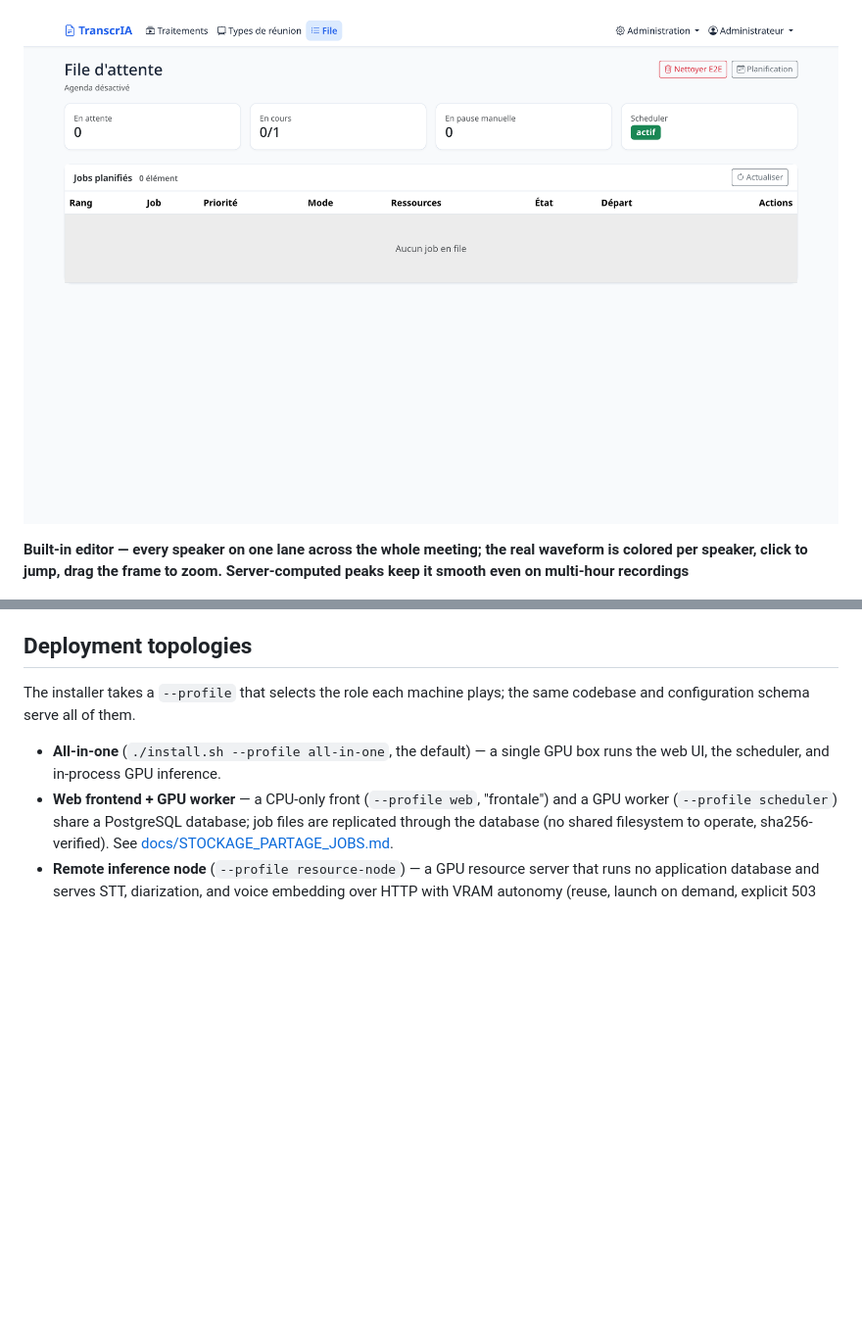
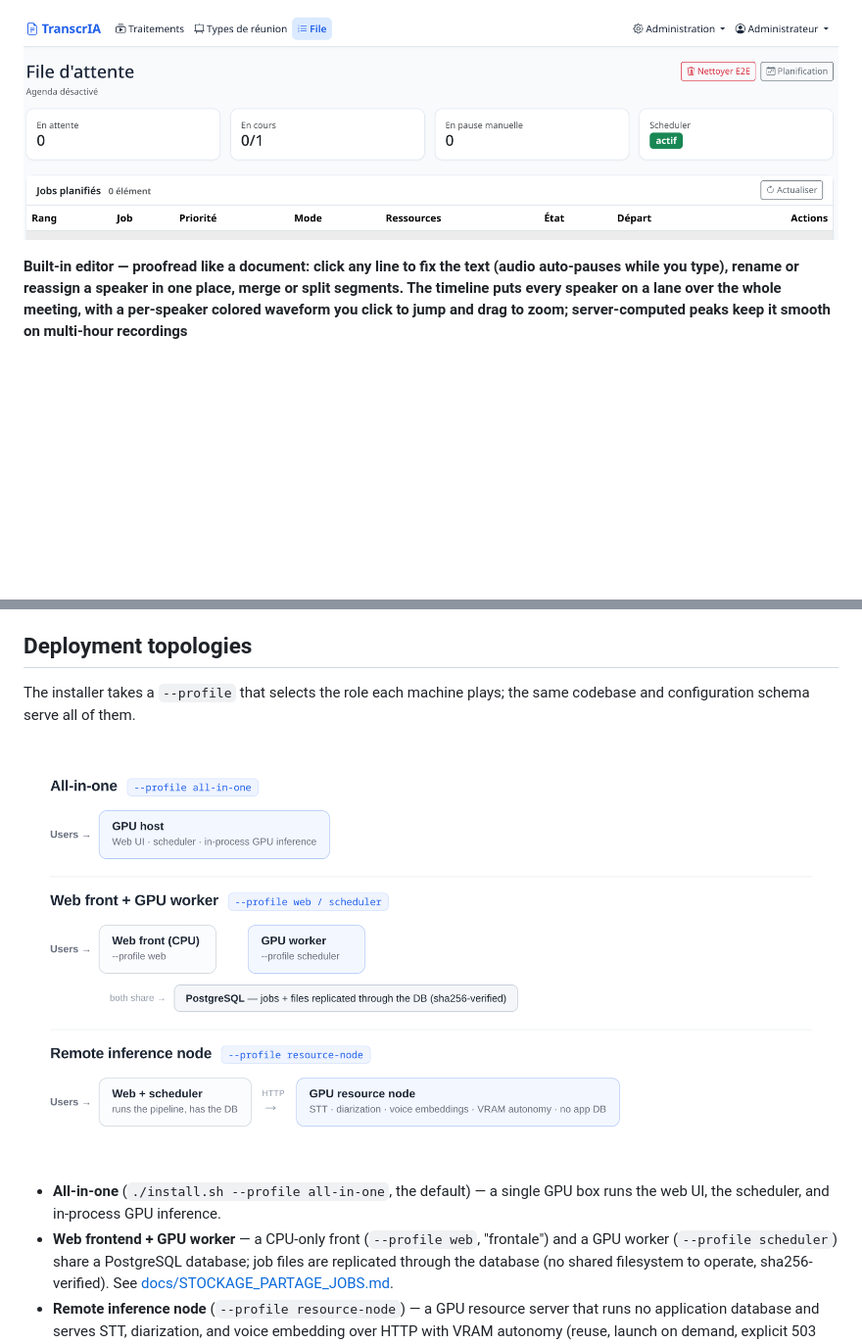
Before and after one commit to Martossien/transcria, a Markdown page: README.md, 2 parts joined by grey strips. Shown at 98% size. Drawn GitHub-style; pictures changed too: docs/screenshots/05-queue.png, docs/screenshots/10-topologies.png (added); blank space fills up the shorter version.

```diff
--- a/README.md
+++ b/README.md
@@ -93,7 +93,7 @@ imply the tool does more than it does.
 
 ![Persistent GPU queue](docs/screenshots/05-queue.png)
 
-**Built-in editor — every speaker on one lane across the whole meeting; the real waveform is colored per speaker, click to jump, drag the frame to zoom. Server-computed peaks keep it smooth even on multi-hour recordings**
+**Built-in editor — proofread like a document: click any line to fix the text (audio auto-pauses while you type), rename or reassign a speaker in one place, merge or split segments. The timeline puts every speaker on a lane over the whole meeting, with a per-speaker colored waveform you click to jump and drag to zoom; server-computed peaks keep it smooth on multi-hour recordings**
 
 ![Transcript editor timeline](docs/screenshots/08-editor.png)
 
@@ -218,6 +218,8 @@ rollback are in [docs/DOCKER.md](docs/DOCKER.md).
 The installer takes a `--profile` that selects the role each machine plays; the same
 codebase and configuration schema serve all of them.
 
+![Deployment topologies](docs/screenshots/10-topologies.png)
+
 - **All-in-one** (`./install.sh --profile all-in-one`, the default) — a single GPU box
   runs the web UI, the scheduler, and in-process GPU inference.
 - **Web frontend + GPU worker** — a CPU-only front (`--profile web`, "frontale") and a
```
Also changed, not shown: README.fr.md (+3 -1 lines), 1 other file.
